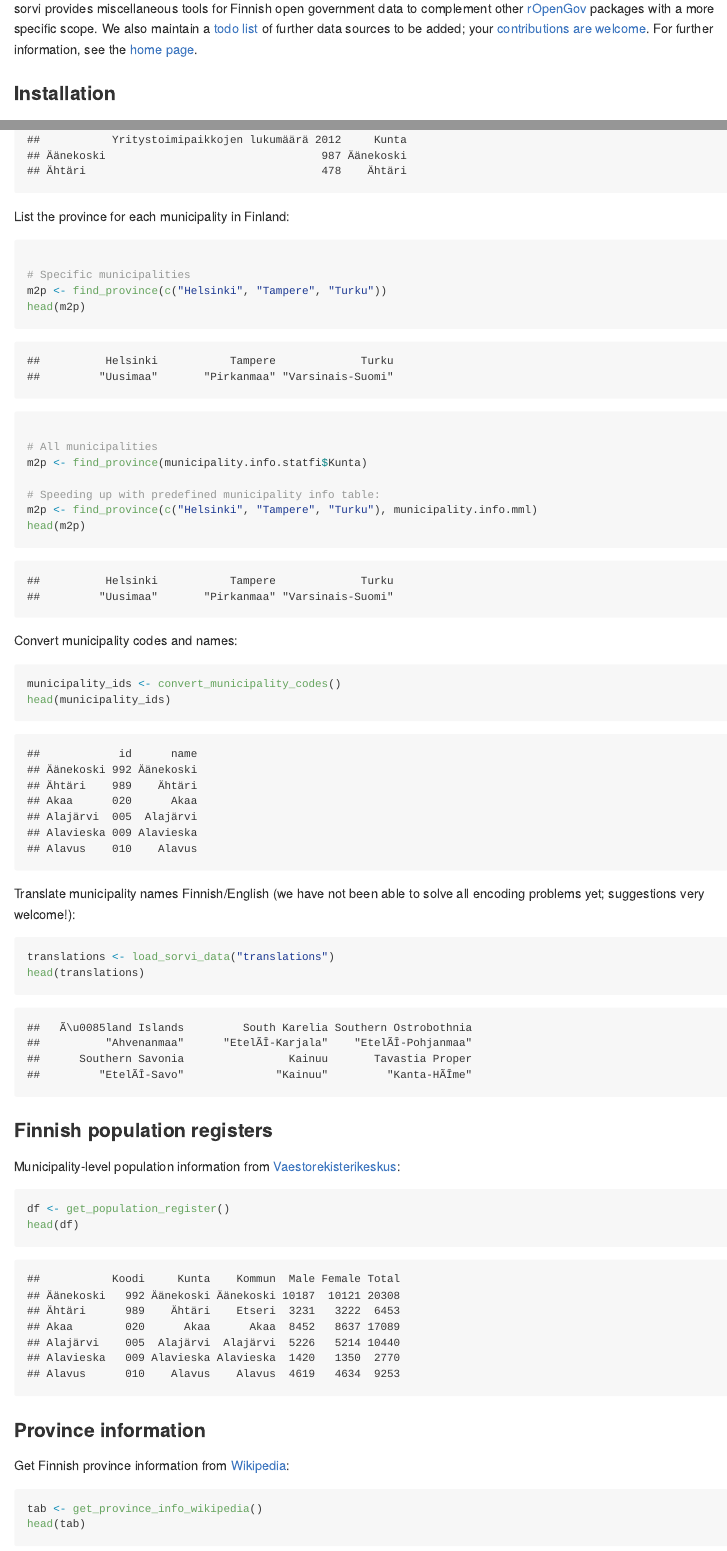
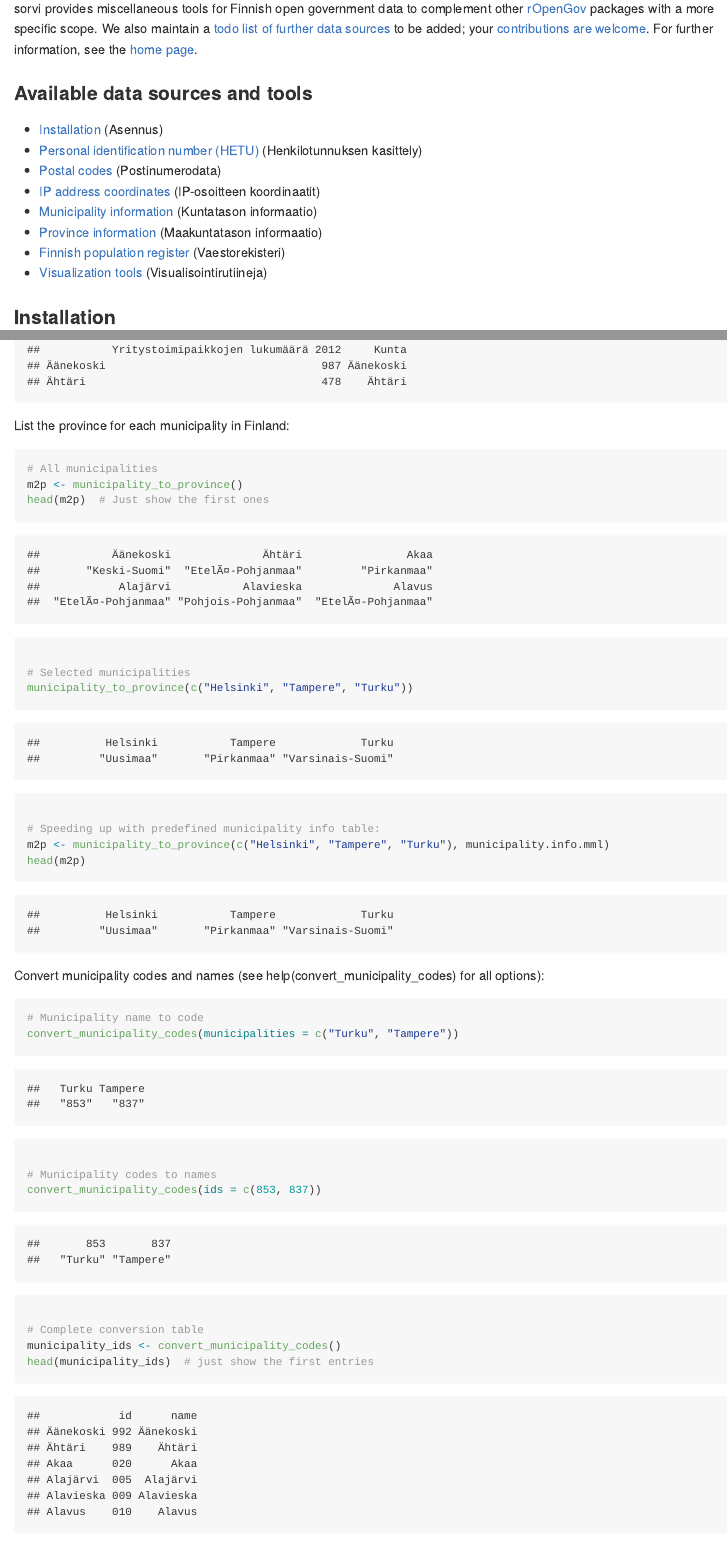
Before and after one commit to rOpenGov/sorvi, an R Markdown document (vignettes/sorvi_tutorial.Rmd): the page in a window 1100 px wide, from 110 px down, and a second part further down, joined at a grey line. The pictures show the output file vignettes/sorvi_tutorial.md that the author committed with the source, drawn offline in the style of GitHub.

Commit message:
tutorial update

````diff
--- a/vignettes/sorvi_tutorial.Rmd
+++ b/vignettes/sorvi_tutorial.Rmd
@@ -17,13 +17,25 @@ Finnish open government data toolkit for R
 sorvi provides miscellaneous tools for Finnish open government data to
 complement other [rOpenGov](http://ropengov.github.io/projects)
 packages with a more specific scope. We also maintain a [todo
-list](https://github.com/rOpenGov/sorvi/blob/master/vignettes/todo-datasets.md) of further data sources to be added; your
+list of further data sources](https://github.com/rOpenGov/sorvi/blob/master/vignettes/todo-datasets.md) to be added; your
 [contributions are
 welcome](http://louhos.github.com/contact.html). For further
 information, see the [home page](http://louhos.github.com/sorvi).
 
 
-### Installation
+### Available data sources and tools
+
+ * [Installation](#installation) (Asennus)
+ * [Personal identification number (HETU)](#hetu) (Henkilotunnuksen kasittely)
+ * [Postal codes](#postalcodes) (Postinumerodata)
+ * [IP address coordinates](#ip) (IP-osoitteen koordinaatit)
+ * [Municipality information](#municipality) (Kuntatason informaatio)
+ * [Province information](#provinces) (Maakuntatason informaatio)
+ * [Finnish population register](#populationregister) (Vaestorekisteri)
+ * [Visualization tools](#visualization) (Visualisointirutiineja)
+
+
+### <a name="installation"></a>Installation
 
 We assume you have installed [R](http://www.r-project.org/). If you
 use [RStudio](http://www.rstudio.com/ide/download/desktop), change the
@@ -116,44 +128,43 @@ municipality.info.statfi[1:2,]
 ```
 
 List the province for each municipality in Finland:
-```{r province2, message=FALSE, warning=FALSE, eval=TRUE}
+```{r province2, message=FALSE, warning=FALSE, echo=TRUE, eval=TRUE}
+# All municipalities
+m2p <- municipality_to_province()
+head(m2p) # Just show the first ones
 
-# Specific municipalities
-m2p <- find_province(c("Helsinki", "Tampere", "Turku"))
-head(m2p)
-
-# All municipalities
-m2p <- find_province(municipality.info.statfi$Kunta)
+# Selected municipalities
+municipality_to_province(c("Helsinki", "Tampere", "Turku"))
 
 # Speeding up with predefined municipality info table:
-m2p <- find_province(c("Helsinki", "Tampere", "Turku"), municipality.info.mml)
+m2p <- municipality_to_province(c("Helsinki", "Tampere", "Turku"), municipality.info.mml)
 head(m2p)
 ```
 
-Convert municipality codes and names:
-```{r province3, message=FALSE, eval=TRUE}
+Convert municipality codes and names (see
+help(convert_municipality_codes) for all options):
+
+```{r province3, message=FALSE, echo=TRUE, eval=TRUE}
+# Municipality name to code
+convert_municipality_codes(municipalities = c("Turku", "Tampere"))
+
+# Municipality codes to names
+convert_municipality_codes(ids = c(853, 837))
+
+# Complete conversion table
 municipality_ids <- convert_municipality_codes()
-head(municipality_ids)
+head(municipality_ids) # just show the first entries
 ```
 
-Translate municipality names Finnish/English (we have not been able to
-solve all encoding problems yet; suggestions very welcome!):
+Finnish-English translations for county names (we have not been able
+to solve all encoding problems yet; suggestions very welcome!):
 
 ```{r translate, message=FALSE}
 translations <- load_sorvi_data("translations")
 head(translations)
 ```
 
-### Finnish population registers
-
-Municipality-level population information from [Vaestorekisterikeskus](http://vrk.fi/default.aspx?docid=5127&site=3&id=0):
-
-```{r popreg, message=FALSE}
-df <- get_population_register()
-head(df)
-```
-
-### Province information
+### <a name="provinces"></a>Province information
 
 Get Finnish province information from [Wikipedia](http://fi.wikipedia.org/wiki/V%C3%A4est%C3%B6tiheys):
 
````
Also changed, not shown: R/provinceinfo.R (+10 -7 lines), vignettes/figure/regressionline.png, vignettes/sorvi_tutorial.md, vignettes/sorvi_tutorial.Rmd (25 more changed lines), 3 other files.
